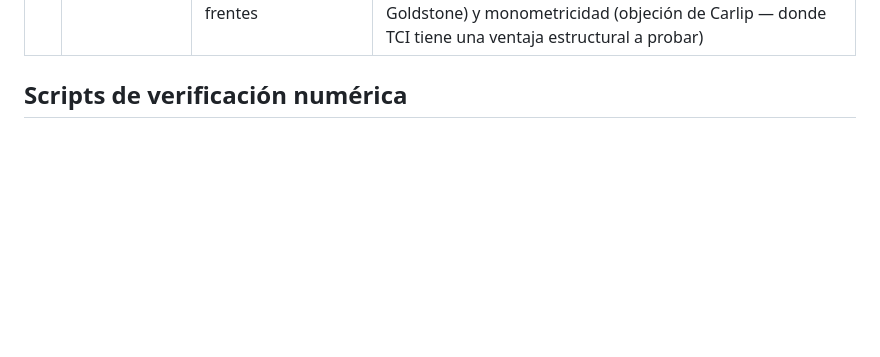
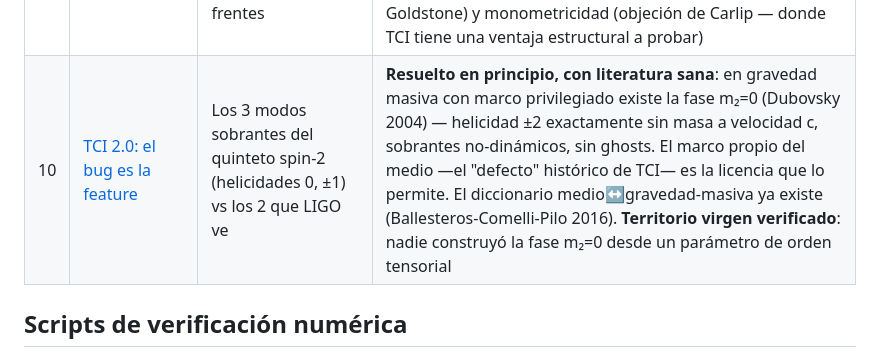
Before and after one commit to IrigoyenNicolas1991/ift-theory, a Markdown page: notas/README.md, the part around the change. GitHub-like rendering; blank space fills up the shorter version.

```diff
--- a/notas/README.md
+++ b/notas/README.md
@@ -15,6 +15,7 @@ qué queda abierto y qué podría matar la teoría.
 | 7 | [Antenas: la falsación](NOTA-antenas-falsacion-2026-07-02.md) | El cálculo decisivo de los patrones de antena | **Resultado adverso**: las ondas de corte son modos vectoriales (spin-1); LIGO midió spin-2 con Bayes >10²⁰ → el sector de radiación elástico-lineal queda falsado. Lo que sobrevive y la cirugía necesaria, documentados |
 | 8 | [Galaxias: test RAR honesto](NOTA-galaxias-RAR-2026-07-02.md) | El sector galáctico con datos SPARC reales (2681 puntos, 144 galaxias) | Se retira un paper previo con datos fabricados; la RAR real se reproduce (a₀=1.17×10⁻¹⁰, 0.13 dex); **TCI lineal falla 5× en baja aceleración** (declarado); a₀ = c√(Gρ₀) queda como coincidencia calibrada, no predicción; camino: elasticidad sub-lineal del medio |
 | 9 | [TCI 2.0: sustrato tensorial](NOTA-tci2-sustrato-tensorial-2026-07-11.md) | ¿Hay salida a la falsación de la nota 7? Buceo bibliográfico verificado en tres frentes | **Sí, documentada**: el no-go vale para medios de *desplazamientos*; medios con orden tensorial tienen modos spin-2 reales y medidos (³He-B desde 1980; helicidad ±2 en Hall cuántico, *Nature* 2024). Reformulación propuesta: condensado con orden tensorial; el sector escalar φ sobrevive entero. Obstáculos con nombre: masa cero (ruta Goldstone) y monometricidad (objeción de Carlip — donde TCI tiene una ventaja estructural a probar) |
+| 10 | [TCI 2.0: el bug es la feature](NOTA-tci2-bug-es-feature-2026-07-11.md) | Los 3 modos sobrantes del quinteto spin-2 (helicidades 0, ±1) vs los 2 que LIGO ve | **Resuelto en principio, con literatura sana**: en gravedad masiva con marco privilegiado existe la fase m₂=0 (Dubovsky 2004) — helicidad ±2 exactamente sin masa a velocidad c, sobrantes no-dinámicos, sin ghosts. El marco propio del medio —el "defecto" histórico de TCI— es la licencia que lo permite. El diccionario medio↔gravedad-masiva ya existe (Ballesteros-Comelli-Pilo 2016). **Territorio virgen verificado**: nadie construyó la fase m₂=0 desde un parámetro de orden tensorial |
 
 ## Scripts de verificación numérica
 
```
Also changed, not shown: notas/NOTA-tci2-bug-es-feature-2026-07-11.md (added, +103 -0 lines).
